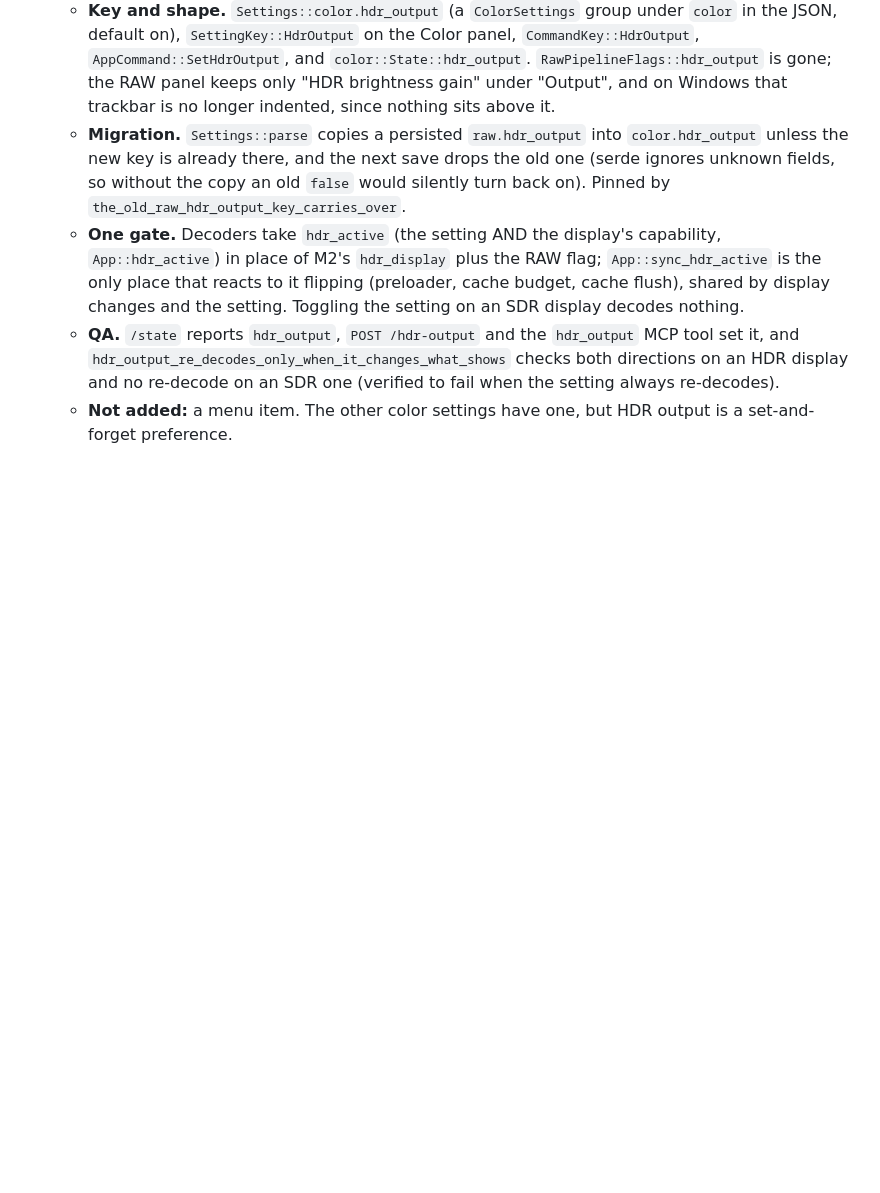
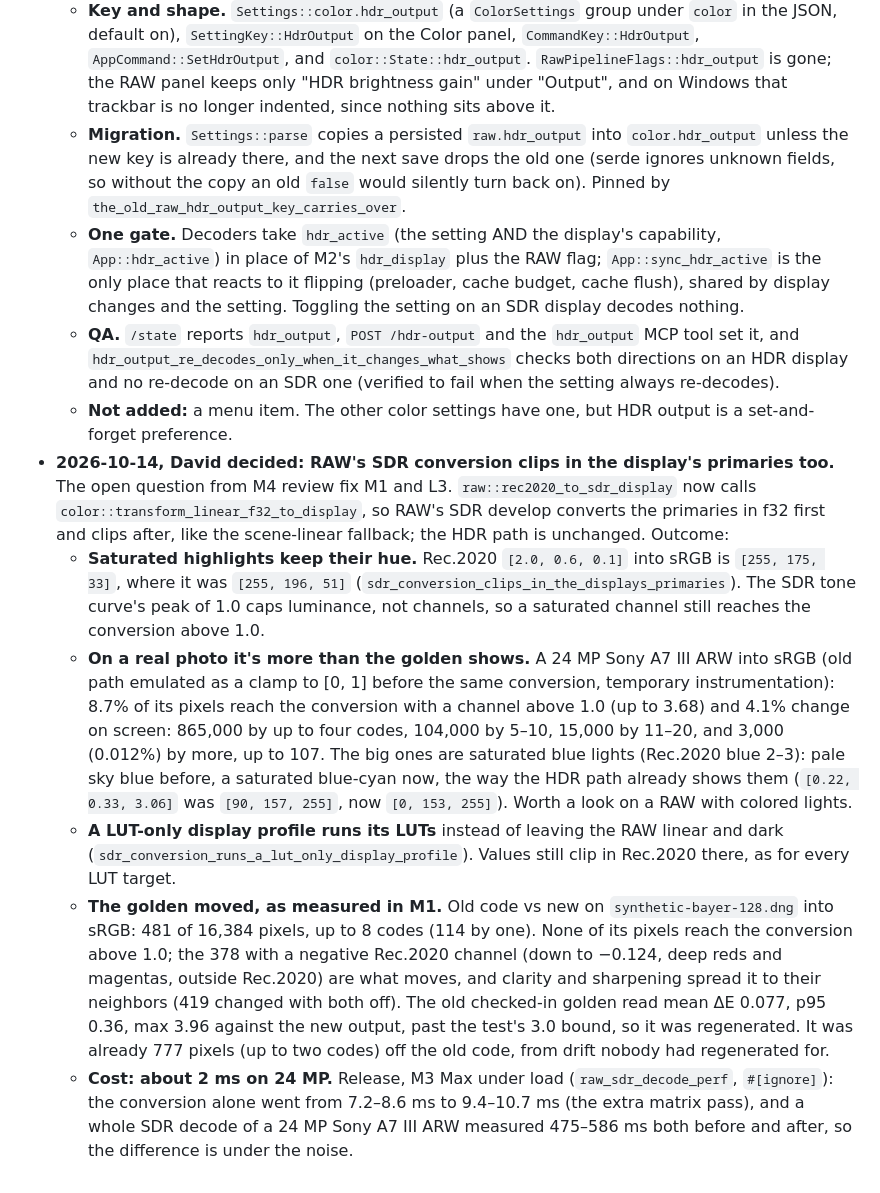
Before and after one commit to vdavid/prvw, a Markdown page: docs/specs/hdr-images.md, the part around one of its changes. GitHub-like rendering; blank space fills up the shorter version.

```diff
--- a/docs/specs/hdr-images.md
+++ b/docs/specs/hdr-images.md
@@ -965,3 +961,27 @@ Filled in by the implementing agent during M0 and later. Date each entry.
     `hdr_output_re_decodes_only_when_it_changes_what_shows` checks both directions on an HDR display and no re-decode on
     an SDR one (verified to fail when the setting always re-decodes).
   - **Not added:** a menu item. The other color settings have one, but HDR output is a set-and-forget preference.
+- **2026-10-14, David decided: RAW's SDR conversion clips in the display's primaries too.** The open question from M4
+  review fix M1 and L3. `raw::rec2020_to_sdr_display` now calls `color::transform_linear_f32_to_display`, so RAW's SDR
+  develop converts the primaries in f32 first and clips after, like the scene-linear fallback; the HDR path is
+  unchanged. Outcome:
+  - **Saturated highlights keep their hue.** Rec.2020 `[2.0, 0.6, 0.1]` into sRGB is `[255, 175, 33]`, where it was
+    `[255, 196, 51]` (`sdr_conversion_clips_in_the_displays_primaries`). The SDR tone curve's peak of 1.0 caps
+    luminance, not channels, so a saturated channel still reaches the conversion above 1.0.
+  - **On a real photo it's more than the golden shows.** A 24 MP Sony A7 III ARW into sRGB (old path emulated as a clamp
+    to [0, 1] before the same conversion, temporary instrumentation): 8.7% of its pixels reach the conversion with a
+    channel above 1.0 (up to 3.68) and 4.1% change on screen: 865,000 by up to four codes, 104,000 by 5–10, 15,000 by
+    11–20, and 3,000 (0.012%) by more, up to 107. The big ones are saturated blue lights (Rec.2020 blue 2–3): pale sky
+    blue before, a saturated blue-cyan now, the way the HDR path already shows them (`[0.22, 0.33, 3.06]` was
+    `[90, 157, 255]`, now `[0, 153, 255]`). Worth a look on a RAW with colored lights.
+  - **A LUT-only display profile runs its LUTs** instead of leaving the RAW linear and dark
+    (`sdr_conversion_runs_a_lut_only_display_profile`). Values still clip in Rec.2020 there, as for every LUT target.
+  - **The golden moved, as measured in M1.** Old code vs new on `synthetic-bayer-128.dng` into sRGB: 481 of 16,384
+    pixels, up to 8 codes (114 by one). None of its pixels reach the conversion above 1.0; the 378 with a negative
+    Rec.2020 channel (down to −0.124, deep reds and magentas, outside Rec.2020) are what moves, and clarity and
+    sharpening spread it to their neighbors (419 changed with both off). The old checked-in golden read mean ΔE 0.077,
+    p95 0.36, max 3.96 against the new output, past the test's 3.0 bound, so it was regenerated. It was already 777
+    pixels (up to two codes) off the old code, from drift nobody had regenerated for.
+  - **Cost: about 2 ms on 24 MP.** Release, M3 Max under load (`raw_sdr_decode_perf`, `#[ignore]`): the conversion alone
+    went from 7.2–8.6 ms to 9.4–10.7 ms (the extra matrix pass), and a whole SDR decode of a 24 MP Sony A7 III ARW
+    measured 475–586 ms both before and after, so the difference is under the noise.
```
Also changed, not shown: other parts of docs/specs/hdr-images.md (+13 -17 lines), 2 other files.
